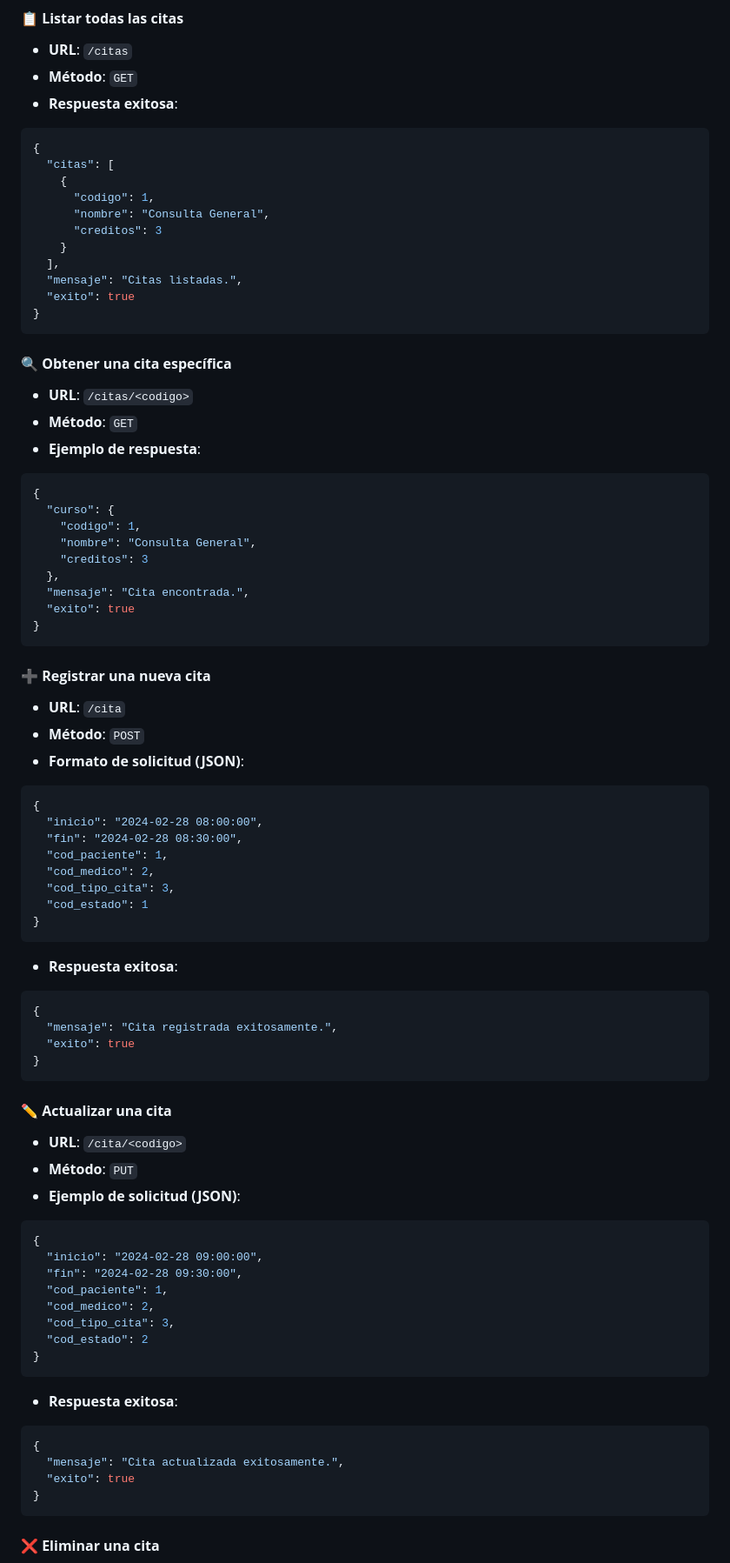
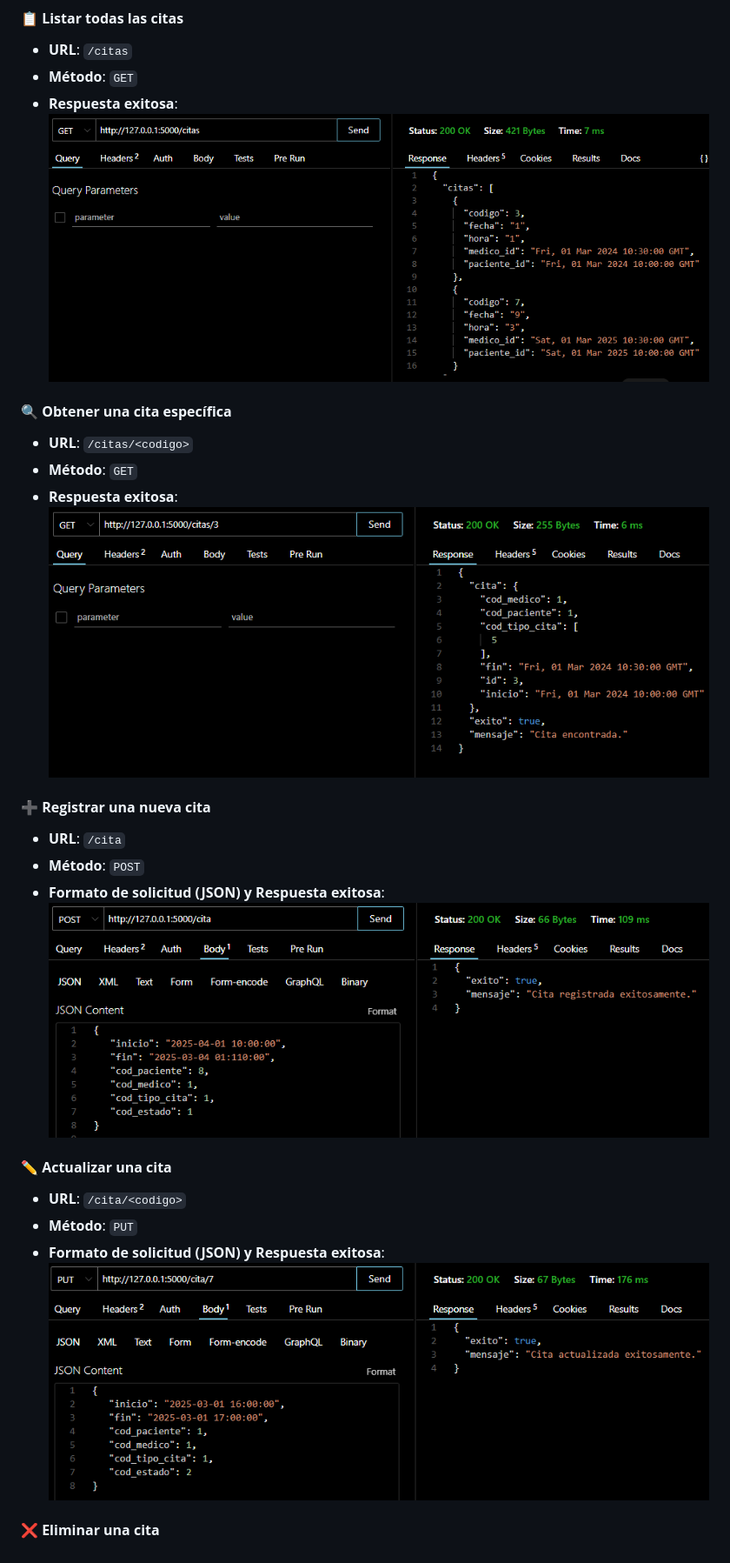
Before and after one commit to Nico-Guz/API-REST-Agendamiento-Citas, a Markdown page: README.md, the part around the change printed below. Shown: that part at 87% size. Rendered like a GitHub page.

````diff
--- a/README.md
+++ b/README.md
@@ -145,79 +126,25 @@ Registra un nuevo médico en la base de datos.
 - **URL**: `/citas`
 - **Método**: `GET`
 - **Respuesta exitosa**:
-```json
-{
-  "citas": [
-    {
-      "codigo": 1,
-      "nombre": "Consulta General",
-      "creditos": 3
-    }
-  ],
-  "mensaje": "Citas listadas.",
-  "exito": true
-}
-```
+![Descripción de la imagen](img/Captura2.PNG)
 
 #### 🔍 **Obtener una cita específica**
 - **URL**: `/citas/<codigo>`
 - **Método**: `GET`
-- **Ejemplo de respuesta**:
-```json
-{
-  "curso": {
-    "codigo": 1,
-    "nombre": "Consulta General",
-    "creditos": 3
-  },
-  "mensaje": "Cita encontrada.",
-  "exito": true
-}
-```
+- **Respuesta exitosa**:
+![Descripción de la imagen](img/Captura3.PNG)
 
 #### ➕ **Registrar una nueva cita**
 - **URL**: `/cita`
 - **Método**: `POST`
-- **Formato de solicitud (JSON)**:
-```json
-{
-  "inicio": "2024-02-28 08:00:00",
-  "fin": "2024-02-28 08:30:00",
-  "cod_paciente": 1,
-  "cod_medico": 2,
-  "cod_tipo_cita": 3,
-  "cod_estado": 1
-}
-```
-- **Respuesta exitosa**:
-```json
-{
-  "mensaje": "Cita registrada exitosamente.",
-  "exito": true
-}
-```
+- **Formato de solicitud (JSON) y Respuesta exitosa**:
+![Descripción de la imagen](img/Captura4.PNG)
 
 #### ✏️ **Actualizar una cita**
 - **URL**: `/cita/<codigo>`
 - **Método**: `PUT`
-- **Ejemplo de solicitud (JSON)**:
-```json
-{
-  "inicio": "2024-02-28 09:00:00",
-  "fin": "2024-02-28 09:30:00",
-  "cod_paciente": 1,
-  "cod_medico": 2,
-  "cod_tipo_cita": 3,
-  "cod_estado": 2
-}
-```
-- **Respuesta exitosa**:
-```json
-{
-  "mensaje": "Cita actualizada exitosamente.",
-  "exito": true
-}
-```
+- **Formato de solicitud (JSON) y Respuesta exitosa**:
+![Descripción de la imagen](img/Captura5.PNG)
 
 #### ❌ **Eliminar una cita**
 - **URL**: `/cita/<codigo>`
````
Also changed, not shown: other parts of README.md (+19 -43 lines).
